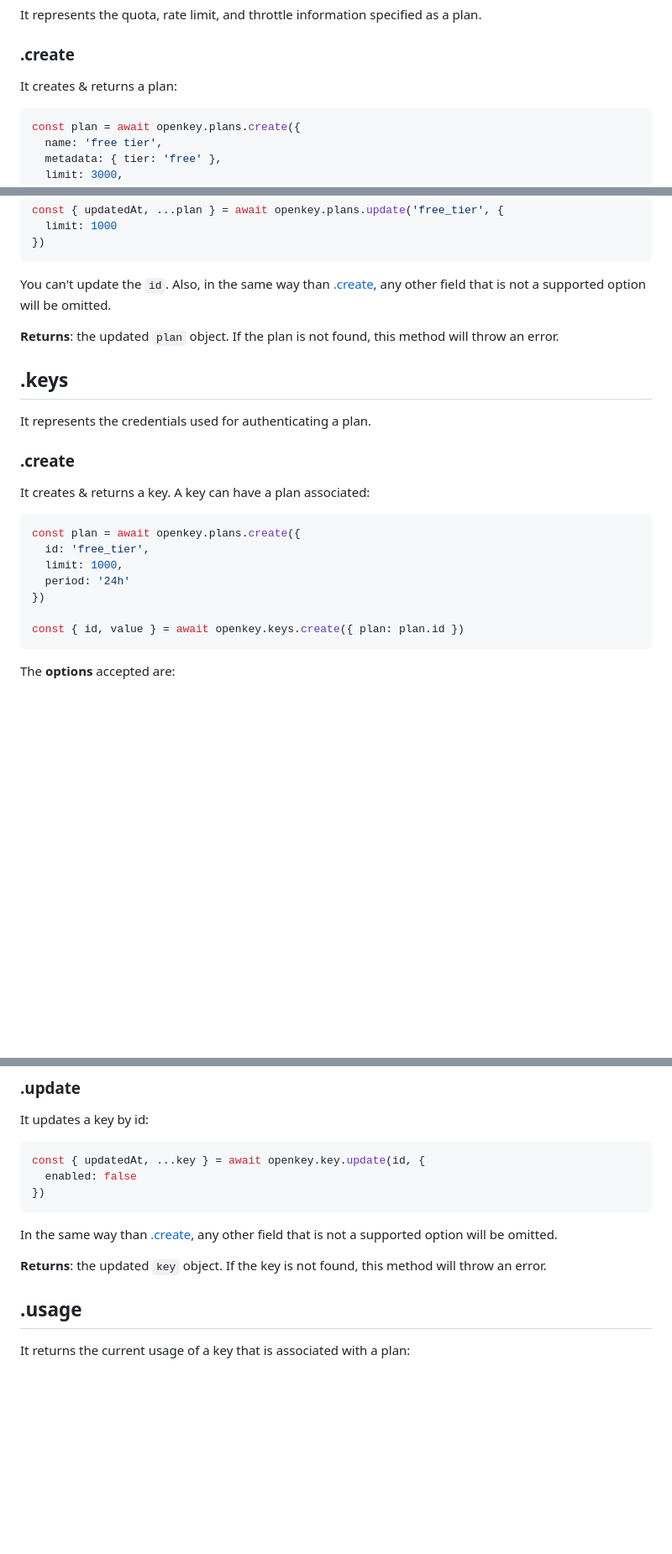
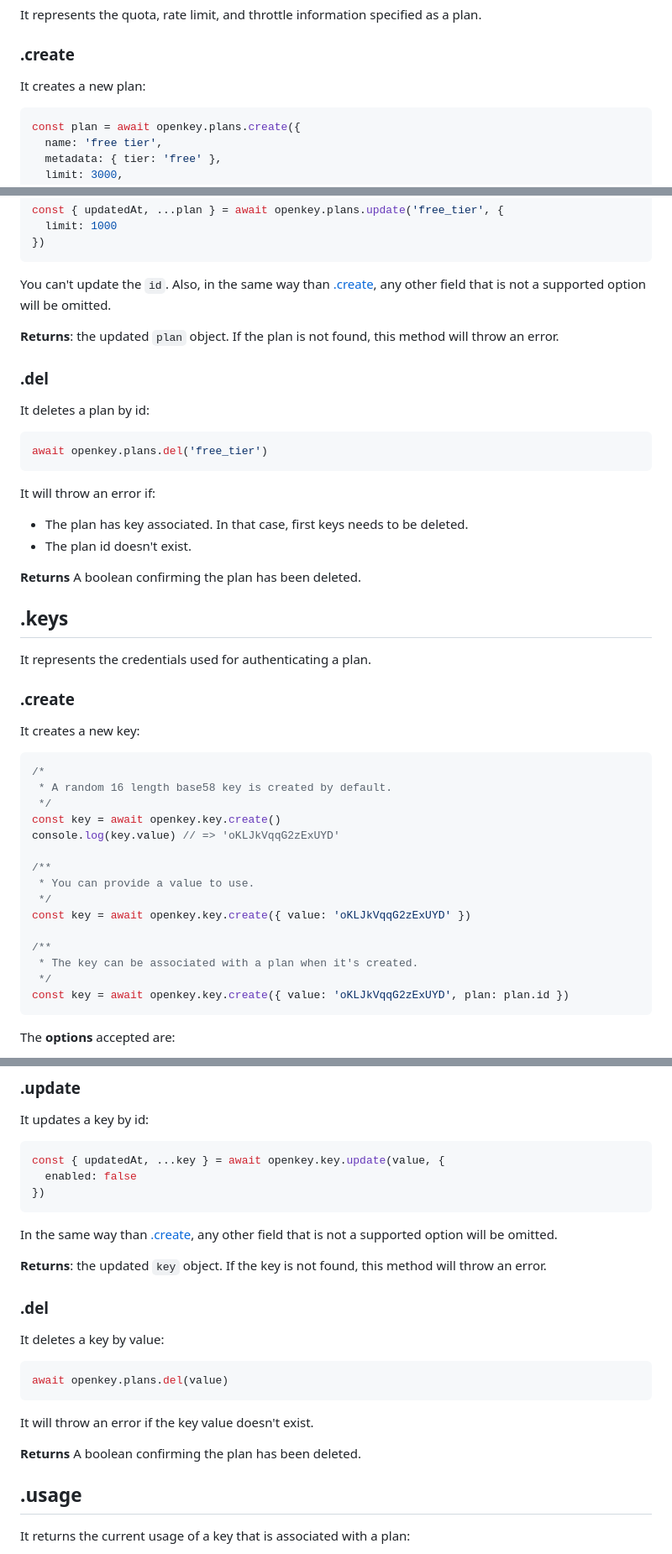
Before and after one commit to microlinkhq/openkey, a Markdown page: README.md, 3 parts joined by grey strips. Shown: that part at 84% size. GitHub-like rendering; blank space fills up the shorter version.

Commit message:
docs: add del methods

````diff
--- a/README.md
+++ b/README.md
@@ -63,7 +63,7 @@ It represents the quota, rate limit, and throttle information specified as a pla
 
 ### .create
 
-It creates & returns a plan:
+It creates a new plan:
 
 ```js
 const plan = await openkey.plans.create({
@@ -120,22 +120,45 @@ You can't update the `id`. Also, in the same way than [.create](#create), any ot
 
 **Returns**: the updated `plan` object. If the plan is not found, this method will throw an error.
 
+### .del
+
+It deletes a plan by id:
+
+```js
+await openkey.plans.del('free_tier')
+```
+
+It will throw an error if:
+
+- The plan has key associated. In that case, first keys needs to be deleted.
+- The plan id doesn't exist.
+
+**Returns** A boolean confirming the plan has been deleted.
+
 ## .keys
 
 It represents the credentials used for authenticating a plan.
 
 ### .create
 
-It creates & returns a key. A key can have a plan associated:
+It creates a new key:
 
 ```js
-const plan = await openkey.plans.create({
-  id: 'free_tier',
-  limit: 1000,
-  period: '24h'
-})
+/*
+ * A random 16 length base58 key is created by default.
+ */
+const key = await openkey.key.create()
+console.log(key.value) // => 'oKLJkVqqG2zExUYD'
 
-const { id, value } = await openkey.keys.create({ plan: plan.id })
+/**
+ * You can provide a value to use.
+ */
+const key = await openkey.key.create({ value: 'oKLJkVqqG2zExUYD' })
+
+/**
+ * The key can be associated with a plan when it's created.
+ */
+const key = await openkey.key.create({ value: 'oKLJkVqqG2zExUYD', plan: plan.id })
 ```
 
 The **options** accepted are:
@@ -166,7 +189,7 @@ const { createdAt, updatedAt, ...key } = await openkey.key.retrieve('AN4fJ')
 It updates a key by id:
 
 ```js
-const { updatedAt, ...key } = await openkey.key.update(id, {
+const { updatedAt, ...key } = await openkey.key.update(value, {
   enabled: false
 })
 ```
@@ -174,6 +197,18 @@ const { updatedAt, ...key } = await openkey.key.update(id, {
 In the same way than [.create](#create-1), any other field that is not a supported option will be omitted.
 
 **Returns**: the updated `key` object. If the key is not found, this method will throw an error.
+
+### .del
+
+It deletes a key by value:
+
+```js
+await openkey.plans.del(value)
+```
+
+It will throw an error if the key value doesn't exist.
+
+**Returns** A boolean confirming the plan has been deleted.
 
 ## .usage
 
````
